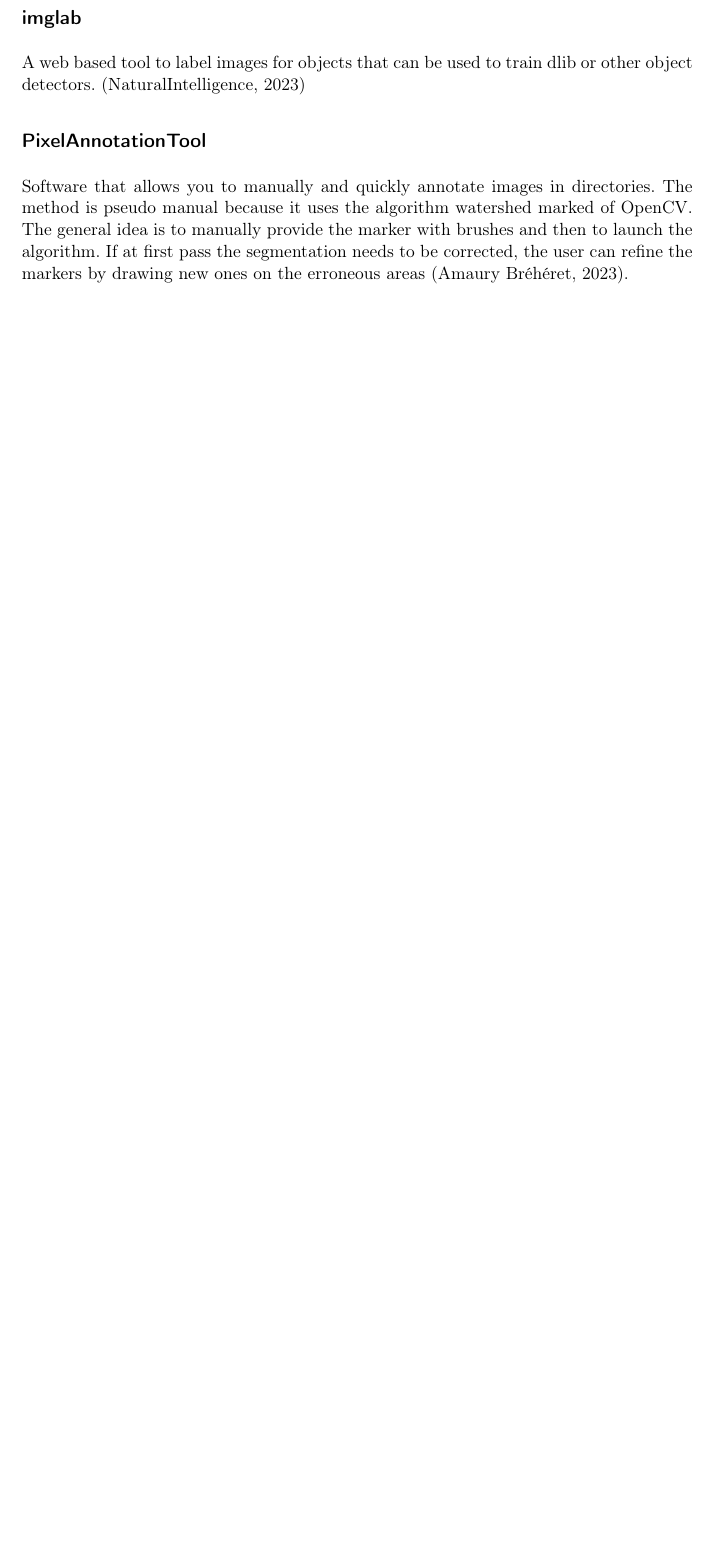
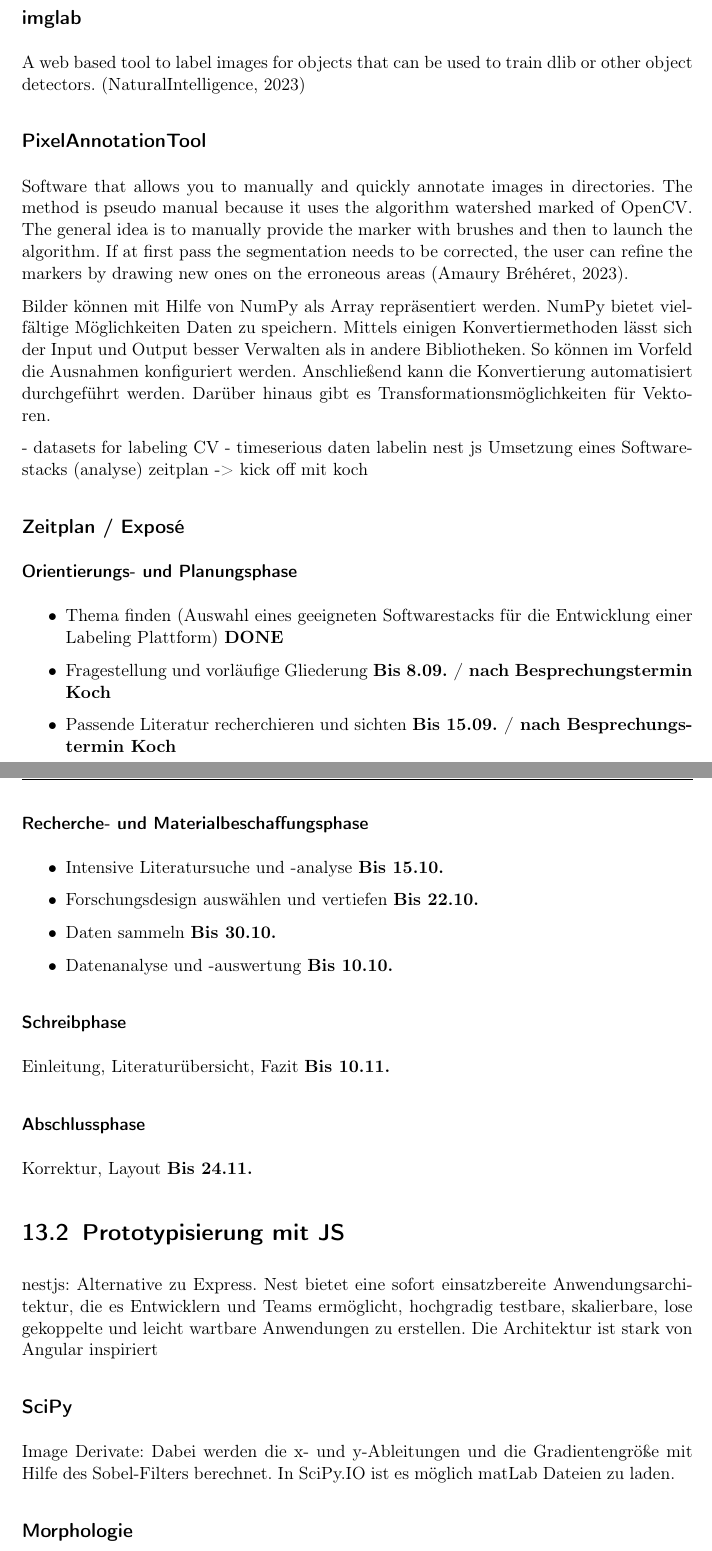
Before and after one commit to MarcelMarek/bachelorarbeit, a LaTeX book (main.tex, which reads einleitung/research.tex): part of page 42 of 43 before the commit and two parts of pages 42 and 43 of 44 after it, the two joined at a grey line, cut so that both start at the same text, the shorter picture padded with empty space. Compiled offline with pdfLaTeX.

Commit message:
added Zeitplan

```diff
--- a/einleitung/research.tex
+++ b/einleitung/research.tex
@@ -57,3 +57,50 @@
 
 \subsection*{PixelAnnotationTool}
 Software that allows you to manually and quickly annotate images in directories. The method is pseudo manual because it uses the algorithm watershed marked of OpenCV. The general idea is to manually provide the marker with brushes and then to launch the algorithm. If at first pass the segmentation needs to be corrected, the user can refine the markers by drawing new ones on the erroneous areas (\cite[][]{PixelAnnotationTool-link}).
+
+
+Bilder können mit Hilfe von NumPy als Array repräsentiert werden. NumPy bietet vielfältige Möglichkeiten Daten zu speichern. Mittels einigen Konvertiermethoden lässt sich der Input und Output besser Verwalten als in andere Bibliotheken. So können im Vorfeld die Ausnahmen konfiguriert werden. Anschließend kann die Konvertierung automatisiert durchgeführt werden.
+Darüber hinaus gibt es Transformationsmöglichkeiten für Vektoren.
+
+
+- datasets for labeling CV
+- timeserious daten labelin
+nest js
+Umsetzung eines Softwarestacks
+(analyse)
+zeitplan -> kick off mit koch
+
+\subsection*{Zeitplan / Exposé}
+\subsubsection*{Orientierungs- und Planungsphase}
+\begin{itemize}
+    \item Thema finden (Auswahl eines geeigneten Softwarestacks für die Entwicklung einer Labeling Plattform) \textbf{DONE}
+    \item Fragestellung und vorläufige Gliederung \textbf{Bis 8.09. / nach Besprechungstermin Koch}
+    \item Passende Literatur recherchieren und sichten \textbf{Bis 15.09. / nach Besprechungstermin Koch}
+\end{itemize}
+
+\subsubsection*{Recherche- und Materialbeschaffungsphase}
+\begin{itemize}
+    \item Intensive Literatursuche und -analyse \textbf{Bis 15.10.}
+    \item Forschungsdesign auswählen und vertiefen \textbf{Bis 22.10.}
+    \item Daten sammeln \textbf{Bis 30.10.}
+    \item Datenanalyse und -auswertung \textbf{Bis 10.10.}
+\end{itemize}
+
+
+\subsubsection*{Schreibphase}
+Einleitung, Literaturübersicht, Fazit \textbf{Bis 10.11.}
+
+\subsubsection*{Abschlussphase}
+Korrektur, Layout \textbf{Bis 24.11.}
+
+
+\section{Prototypisierung mit JS}
+nestjs: Alternative zu Express. Nest bietet eine sofort einsatzbereite Anwendungsarchitektur, die es Entwicklern und Teams ermöglicht, hochgradig testbare, skalierbare, lose gekoppelte und leicht wartbare Anwendungen zu erstellen. Die Architektur ist stark von Angular inspiriert
+
+\subsection*{SciPy}
+Image Derivate: Dabei werden die x- und y-Ableitungen und die Gradientengröße mit Hilfe des Sobel-Filters berechnet.
+In SciPy.IO ist es möglich matLab Dateien zu laden.
+
+
+\subsection*{Morphologie}
+mehrere datensätze 9088
```
Also changed, not shown: bewertung/erkenntnisse.tex (+1 -2 lines), evaluierungskriterien/performance.tex (+0 -1 lines), main.tex (+1 -1 lines).
